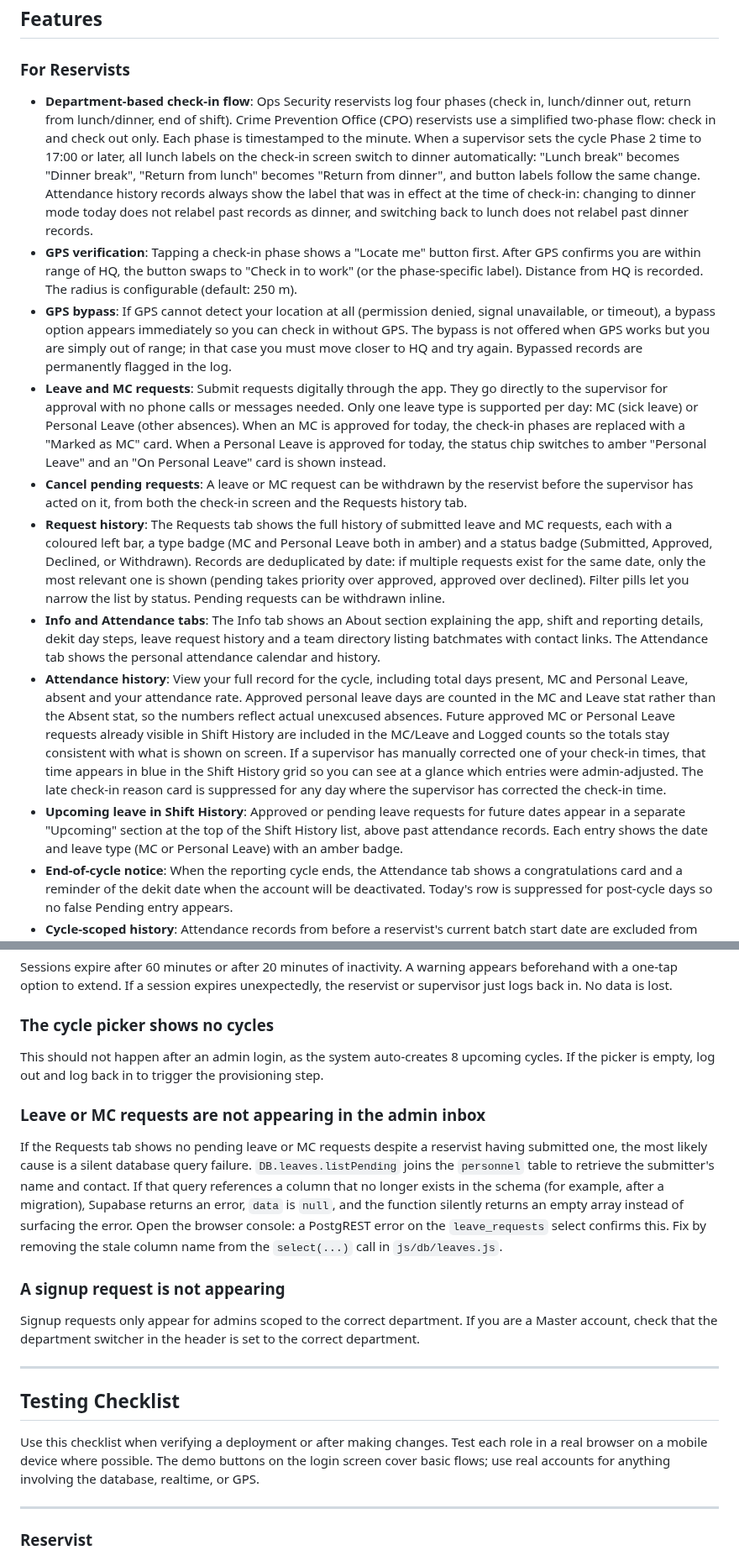
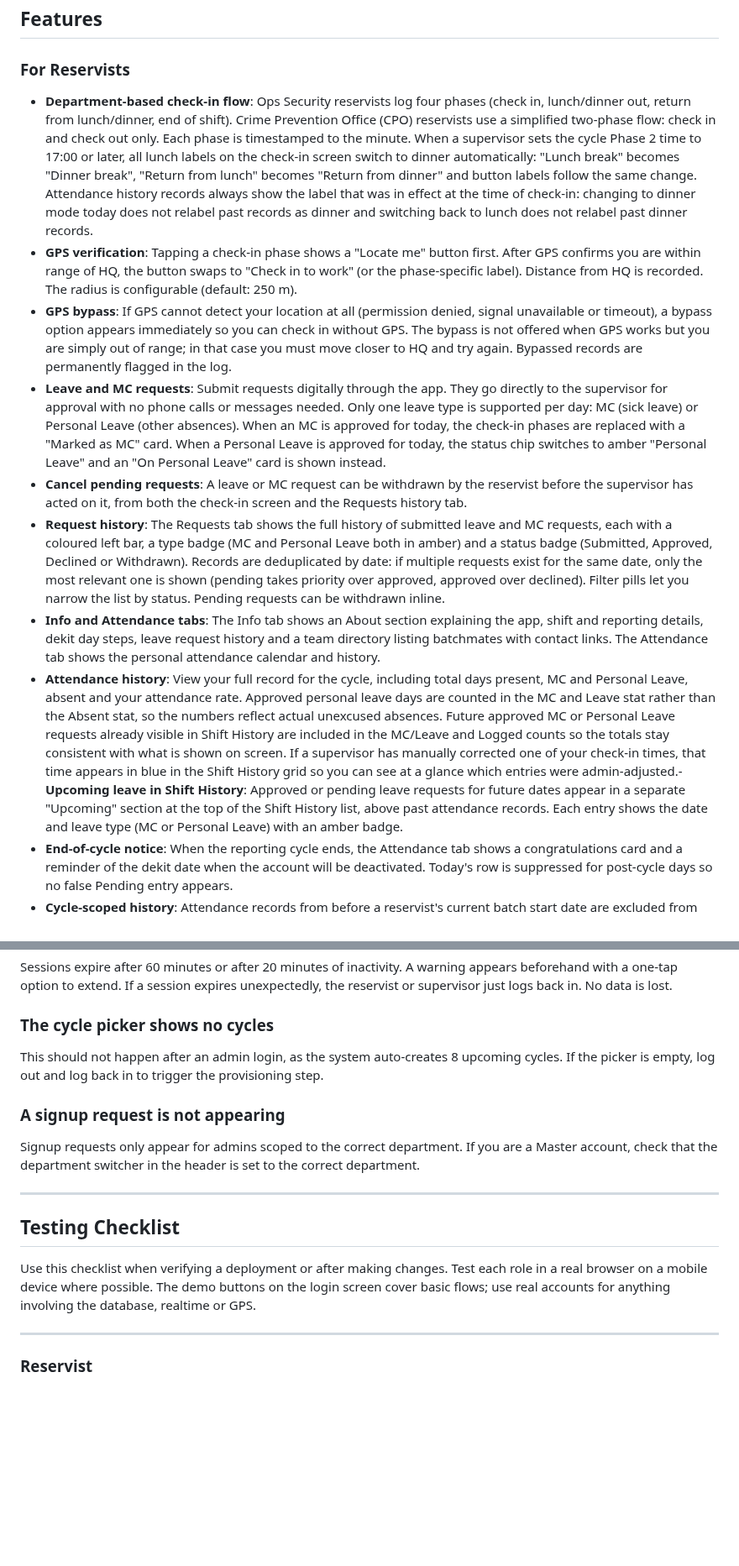
Before and after one commit to GOHSUNJIN/reservist, a Markdown page: README.md, 2 parts joined by grey strips. Shown at 84% size. Rendered like a GitHub page; blank space fills up the shorter version.

```diff
--- a/README.md
+++ b/README.md
@@ -33,15 +33,14 @@ ReservistGO runs directly in the phone's browser. Personnel access it through a
 
 ### For Reservists
 
-- **Department-based check-in flow**: Ops Security reservists log four phases (check in, lunch/dinner out, return from lunch/dinner, end of shift). Crime Prevention Office (CPO) reservists use a simplified two-phase flow: check in and check out only. Each phase is timestamped to the minute. When a supervisor sets the cycle Phase 2 time to 17:00 or later, all lunch labels on the check-in screen switch to dinner automatically: "Lunch break" becomes "Dinner break", "Return from lunch" becomes "Return from dinner", and button labels follow the same change. Attendance history records always show the label that was in effect at the time of check-in: changing to dinner mode today does not relabel past records as dinner, and switching back to lunch does not relabel past dinner records.
+- **Department-based check-in flow**: Ops Security reservists log four phases (check in, lunch/dinner out, return from lunch/dinner, end of shift). Crime Prevention Office (CPO) reservists use a simplified two-phase flow: check in and check out only. Each phase is timestamped to the minute. When a supervisor sets the cycle Phase 2 time to 17:00 or later, all lunch labels on the check-in screen switch to dinner automatically: "Lunch break" becomes "Dinner break", "Return from lunch" becomes "Return from dinner" and button labels follow the same change. Attendance history records always show the label that was in effect at the time of check-in: changing to dinner mode today does not relabel past records as dinner and switching back to lunch does not relabel past dinner records.
 - **GPS verification**: Tapping a check-in phase shows a "Locate me" button first. After GPS confirms you are within range of HQ, the button swaps to "Check in to work" (or the phase-specific label). Distance from HQ is recorded. The radius is configurable (default: 250 m).
-- **GPS bypass**: If GPS cannot detect your location at all (permission denied, signal unavailable, or timeout), a bypass option appears immediately so you can check in without GPS. The bypass is not offered when GPS works but you are simply out of range; in that case you must move closer to HQ and try again. Bypassed records are permanently flagged in the log.
+- **GPS bypass**: If GPS cannot detect your location at all (permission denied, signal unavailable or timeout), a bypass option appears immediately so you can check in without GPS. The bypass is not offered when GPS works but you are simply out of range; in that case you must move closer to HQ and try again. Bypassed records are permanently flagged in the log.
 - **Leave and MC requests**: Submit requests digitally through the app. They go directly to the supervisor for approval with no phone calls or messages needed. Only one leave type is supported per day: MC (sick leave) or Personal Leave (other absences). When an MC is approved for today, the check-in phases are replaced with a "Marked as MC" card. When a Personal Leave is approved for today, the status chip switches to amber "Personal Leave" and an "On Personal Leave" card is shown instead.
 - **Cancel pending requests**: A leave or MC request can be withdrawn by the reservist before the supervisor has acted on it, from both the check-in screen and the Requests history tab.
-- **Request history**: The Requests tab shows the full history of submitted leave and MC requests, each with a coloured left bar, a type badge (MC and Personal Leave both in amber) and a status badge (Submitted, Approved, Declined, or Withdrawn). Records are deduplicated by date: if multiple requests exist for the same date, only the most relevant one is shown (pending takes priority over approved, approved over declined). Filter pills let you narrow the list by status. Pending requests can be withdrawn inline.
+- **Request history**: The Requests tab shows the full history of submitted leave and MC requests, each with a coloured left bar, a type badge (MC and Personal Leave both in amber) and a status badge (Submitted, Approved, Declined or Withdrawn). Records are deduplicated by date: if multiple requests exist for the same date, only the most relevant one is shown (pending takes priority over approved, approved over declined). Filter pills let you narrow the list by status. Pending requests can be withdrawn inline.
 - **Info and Attendance tabs**: The Info tab shows an About section explaining the app, shift and reporting details, dekit day steps, leave request history and a team directory listing batchmates with contact links. The Attendance tab shows the personal attendance calendar and history.
-- **Attendance history**: View your full record for the cycle, including total days present, MC and Personal Leave, absent and your attendance rate. Approved personal leave days are counted in the MC and Leave stat rather than the Absent stat, so the numbers reflect actual unexcused absences. Future approved MC or Personal Leave requests already visible in Shift History are included in the MC/Leave and Logged counts so the totals stay consistent with what is shown on screen. If a supervisor has manually corrected one of your check-in times, that time appears in blue in the Shift History grid so you can see at a glance which entries were admin-adjusted. The late check-in reason card is suppressed for any day where the supervisor has corrected the check-in time.
-- **Upcoming leave in Shift History**: Approved or pending leave requests for future dates appear in a separate "Upcoming" section at the top of the Shift History list, above past attendance records. Each entry shows the date and leave type (MC or Personal Leave) with an amber badge.
+- **Attendance history**: View your full record for the cycle, including total days present, MC and Personal Leave, absent and your attendance rate. Approved personal leave days are counted in the MC and Leave stat rather than the Absent stat, so the numbers reflect actual unexcused absences. Future approved MC or Personal Leave requests already visible in Shift History are included in the MC/Leave and Logged counts so the totals stay consistent with what is shown on screen. If a supervisor has manually corrected one of your check-in times, that time appears in blue in the Shift History grid so you can see at a glance which entries were admin-adjusted.- **Upcoming leave in Shift History**: Approved or pending leave requests for future dates appear in a separate "Upcoming" section at the top of the Shift History list, above past attendance records. Each entry shows the date and leave type (MC or Personal Leave) with an amber badge.
 - **End-of-cycle notice**: When the reporting cycle ends, the Attendance tab shows a congratulations card and a reminder of the dekit date when the account will be deactivated. Today's row is suppressed for post-cycle days so no false Pending entry appears.
 - **Cycle-scoped history**: Attendance records from before a reservist's current batch start date are excluded from both the reservist's own Shift History and the admin's person history modal. This prevents pre-cycle auto-absent records from appearing as if they belong to the current cycle.
 - **Copyable contact numbers**: Tap any batchmate's phone number in the team directory to copy it to the clipboard.
@@ -818,10 +814,6 @@ Sessions expire after 60 minutes or after 20 minutes of inactivity. A warning ap
 
 This should not happen after an admin login, as the system auto-creates 8 upcoming cycles. If the picker is empty, log out and log back in to trigger the provisioning step.
 
-### Leave or MC requests are not appearing in the admin inbox
-
-If the Requests tab shows no pending leave or MC requests despite a reservist having submitted one, the most likely cause is a silent database query failure. `DB.leaves.listPending` joins the `personnel` table to retrieve the submitter's name and contact. If that query references a column that no longer exists in the schema (for example, after a migration), Supabase returns an error, `data` is `null`, and the function silently returns an empty array instead of surfacing the error. Open the browser console: a PostgREST error on the `leave_requests` select confirms this. Fix by removing the stale column name from the `select(...)` call in `js/db/leaves.js`.
-
 ### A signup request is not appearing
 
 Signup requests only appear for admins scoped to the correct department. If you are a Master account, check that the department switcher in the header is set to the correct department.
@@ -830,7 +822,7 @@ Signup requests only appear for admins scoped to the correct department. If you
 
 ## Testing Checklist
 
-Use this checklist when verifying a deployment or after making changes. Test each role in a real browser on a mobile device where possible. The demo buttons on the login screen cover basic flows; use real accounts for anything involving the database, realtime, or GPS.
+Use this checklist when verifying a deployment or after making changes. Test each role in a real browser on a mobile device where possible. The demo buttons on the login screen cover basic flows; use real accounts for anything involving the database, realtime or GPS.
 
 ---
 
```
Also changed, not shown: other parts of README.md (+38 -42 lines).
